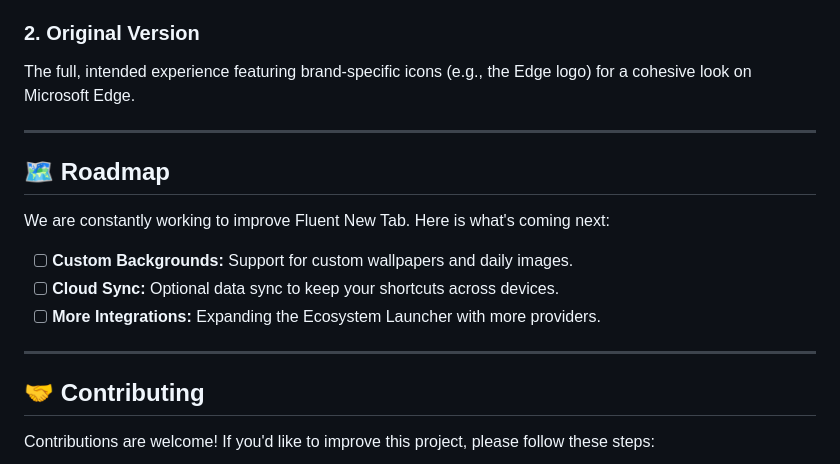
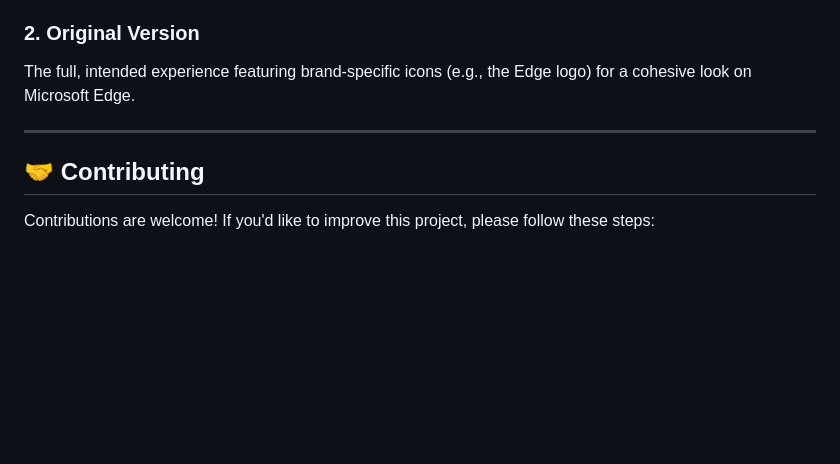
Before and after one commit to channel101/fluent-new-tab, a Markdown page: README.md, the part around the change. Drawn GitHub-style; blank space fills up the shorter version.

Commit message:
docs(readme): removed roadmap block generated by copilot.

```diff
--- a/README.md
+++ b/README.md
@@ -44,16 +44,6 @@ The full, intended experience featuring brand-specific icons (e.g., the Edge log
 
 ---
 
-## 🗺️ Roadmap
-
-We are constantly working to improve Fluent New Tab. Here is what's coming next:
-
-- [ ] **Custom Backgrounds:** Support for custom wallpapers and daily images.
-- [ ] **Cloud Sync:** Optional data sync to keep your shortcuts across devices.
-- [ ] **More Integrations:** Expanding the Ecosystem Launcher with more providers.
-
----
-
 ## 🤝 Contributing
 
 Contributions are welcome! If you'd like to improve this project, please follow these steps:
```
